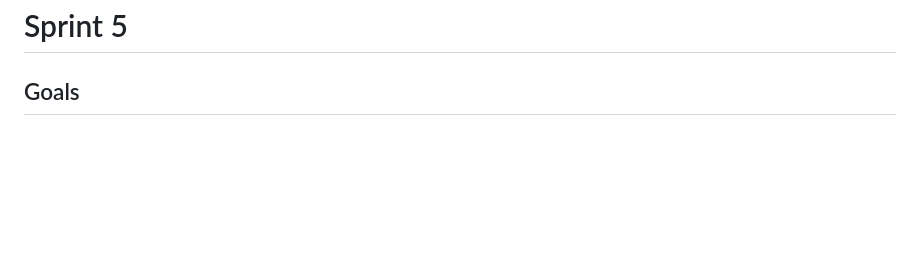
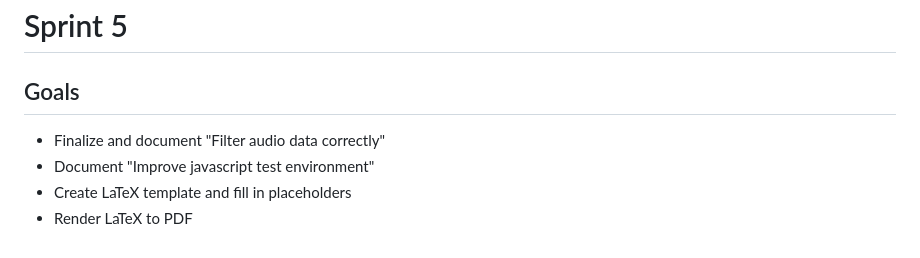
Before and after one commit to decibel-threshold-event-displayer/decibel-threshold-event-displayer, a Markdown page: doc/scrum/sprints.md, the part around the change. Drawn GitHub-style; blank space fills up the shorter version.

Commit message:
docs: sprint planning 08.12.2024 [no-ticket]

```diff
--- a/doc/scrum/sprints.md
+++ b/doc/scrum/sprints.md
@@ -209,4 +209,7 @@
 # Sprint 5
 
 ## Goals
--
+- Finalize and document "Filter audio data correctly"
+- Document "Improve javascript test environment"
+- Create LaTeX template and fill in placeholders
+- Render LaTeX to PDF
```
